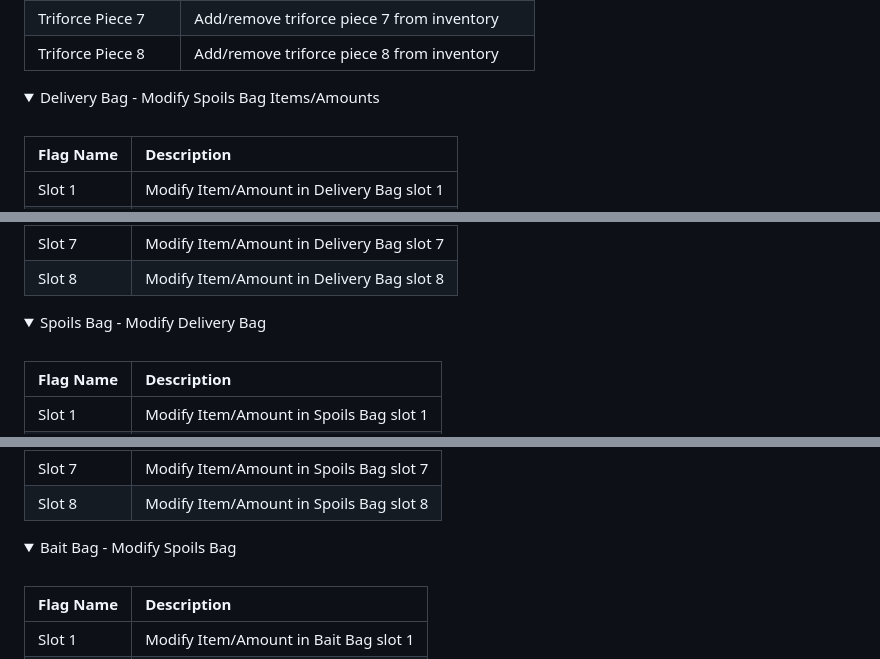
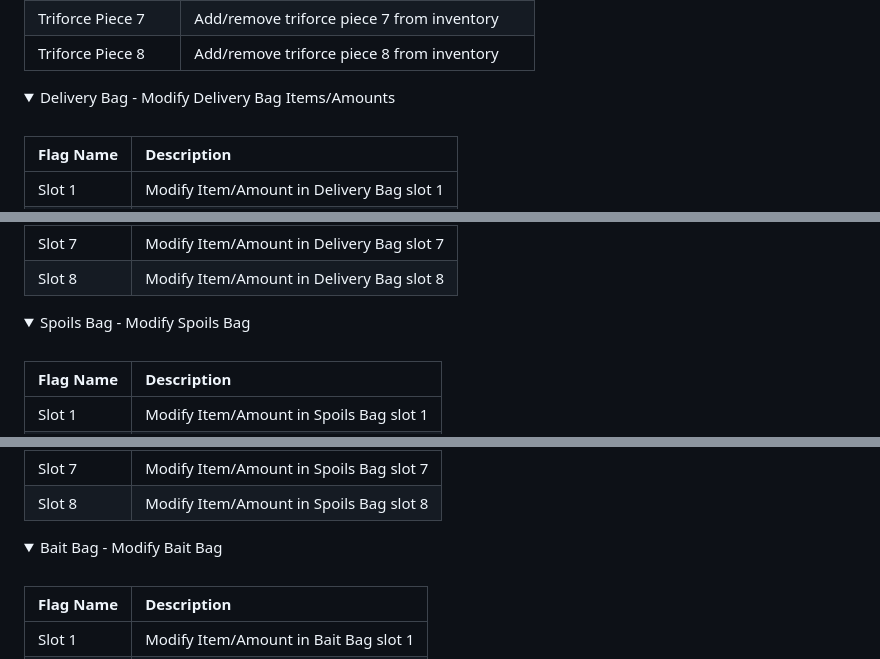
Before and after one commit to zsrtww/tww-gz, a Markdown page: README.md, 3 parts joined by grey strips. Rendered like a GitHub page; folded sections open.

Commit message:
fix bag description errors

```diff
--- a/README.md
+++ b/README.md
@@ -206,7 +206,7 @@ Modify various parts of the inventory:
 </details>
 
 <details>
-<summary>Delivery Bag - Modify Spoils Bag Items/Amounts</summary>
+<summary>Delivery Bag - Modify Delivery Bag Items/Amounts</summary>
 <br>
 
 | Flag Name           | Description
@@ -223,7 +223,7 @@ Modify various parts of the inventory:
 </details>
 
 <details>
-<summary>Spoils Bag - Modify Delivery Bag</summary>
+<summary>Spoils Bag - Modify Spoils Bag</summary>
 <br>
 
 | Flag Name           | Description
@@ -240,7 +240,7 @@ Modify various parts of the inventory:
 </details>
 
 <details>
-<summary>Bait Bag - Modify Spoils Bag</summary>
+<summary>Bait Bag - Modify Bait Bag</summary>
 <br>
 
 | Flag Name           | Description
```
